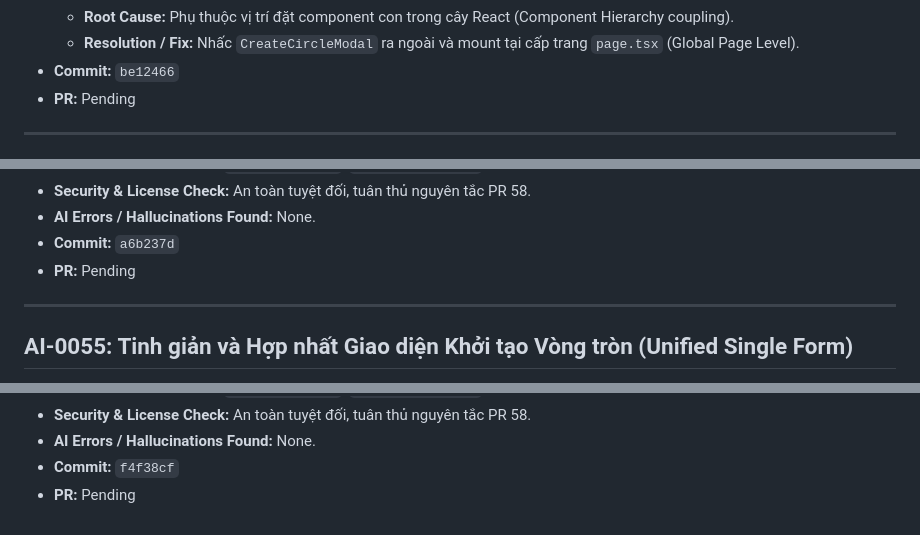
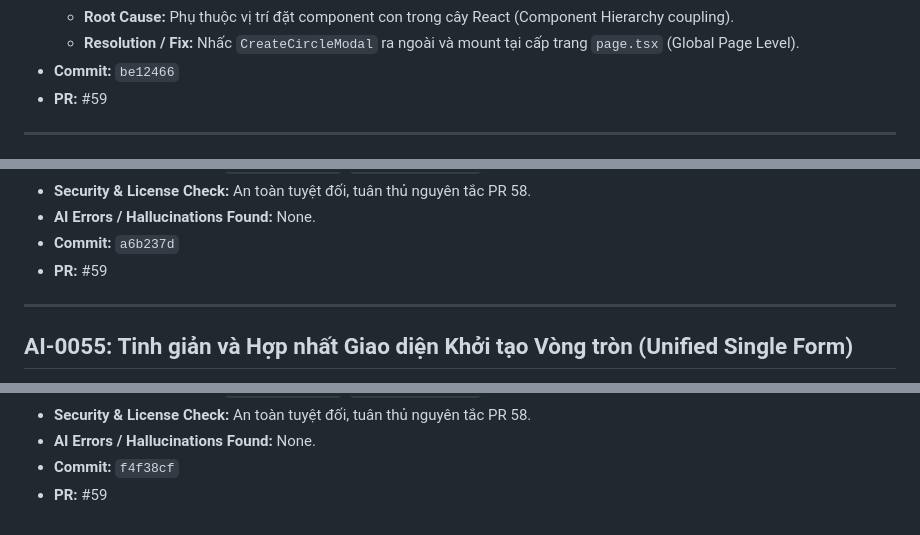
Before and after one commit to 1440isme/Circle, a Markdown page: docs/ai-usage/log.md, 3 parts joined by grey strips. GitHub-like rendering.

```diff
--- a/docs/ai-usage/log.md
+++ b/docs/ai-usage/log.md
@@ -2115,7 +2115,7 @@
   - **Root Cause:** Phụ thuộc vị trí đặt component con trong cây React (Component Hierarchy coupling).
   - **Resolution / Fix:** Nhấc `CreateCircleModal` ra ngoài và mount tại cấp trang `page.tsx` (Global Page Level).
 - **Commit:** `be12466`
-- **PR:** Pending
+- **PR:** #59
 
 ---
 
@@ -2161,7 +2161,7 @@
 - **Security & License Check:** An toàn tuyệt đối, tuân thủ nguyên tắc PR 58.
 - **AI Errors / Hallucinations Found:** None.
 - **Commit:** `a6b237d`
-- **PR:** Pending
+- **PR:** #59
 
 ---
 
@@ -2197,4 +2197,4 @@
 - **Security & License Check:** An toàn tuyệt đối, tuân thủ nguyên tắc PR 58.
 - **AI Errors / Hallucinations Found:** None.
 - **Commit:** `f4f38cf`
-- **PR:** Pending
+- **PR:** #59
```
Also changed, not shown: other parts of docs/ai-usage/log.md (+3 -3 lines).
